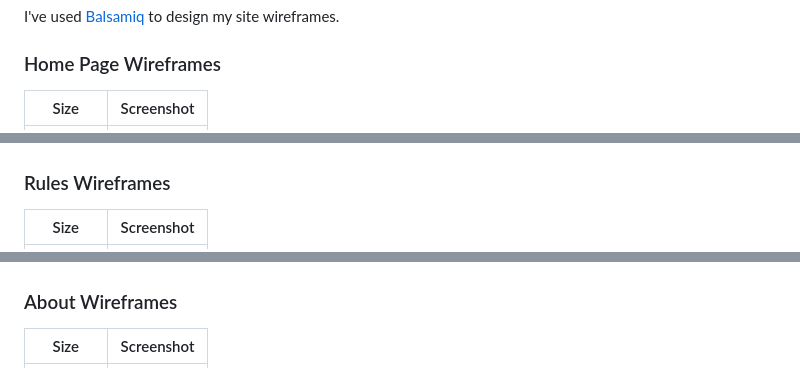
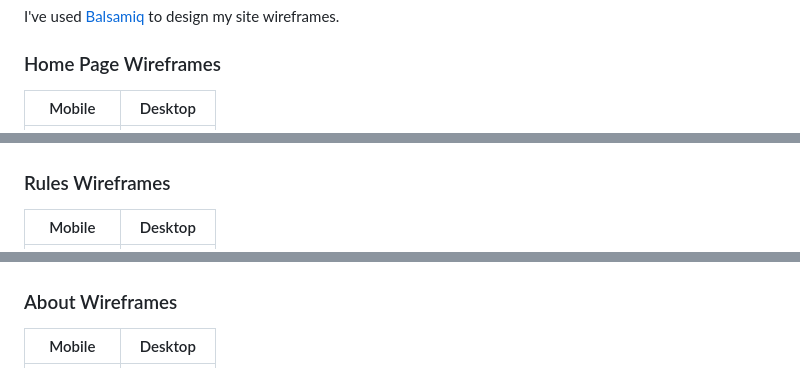
Before and after one commit to josipcodes/numbers-game, a Markdown page: README.md, 3 parts joined by grey strips. GitHub-like rendering.

Commit message:
Adjust wireframe table in README

```diff
--- a/README.md
+++ b/README.md
@@ -54,5 +54,5 @@ I've used [Balsamiq](https://balsamiq.com/wireframes) to design my site wirefram
 
 ### Home Page Wireframes
 
-| Size | Screenshot |
+| Mobile | Desktop |
 | --- | --- |
@@ -61,5 +60,5 @@ I've used [Balsamiq](https://balsamiq.com/wireframes) to design my site wirefram
 
 ### Rules Wireframes
 
-| Size | Screenshot |
+| Mobile | Desktop |
 | --- | --- |
@@ -68,5 +66,5 @@ I've used [Balsamiq](https://balsamiq.com/wireframes) to design my site wirefram
 
 ### About Wireframes
 
-| Size | Screenshot |
+| Mobile | Desktop |
 | --- | --- |
```
Also changed, not shown: other parts of README.md (+13 -17 lines).
